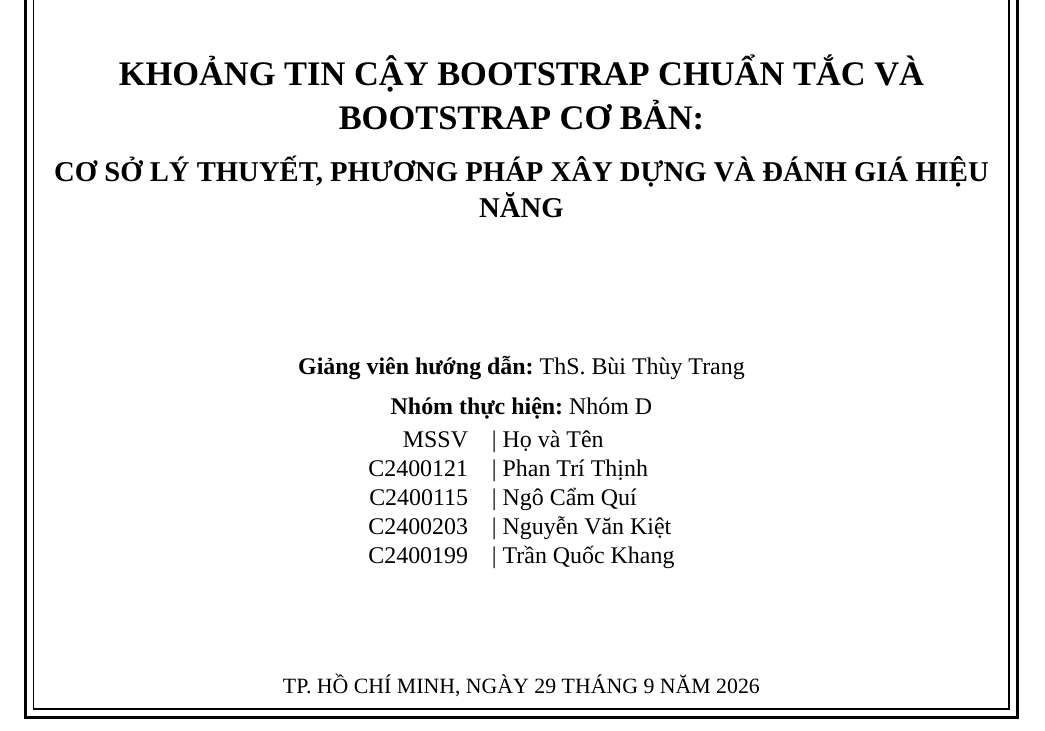
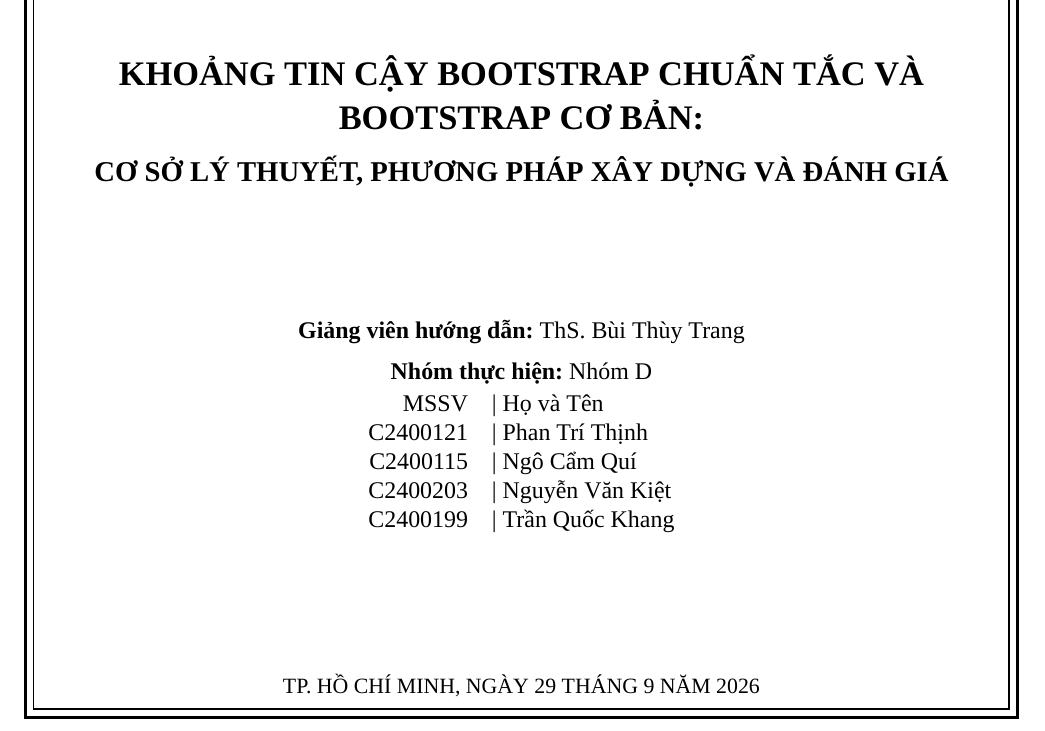
Before and after one commit to ryantr-statinops/statistical-computing-report, a LaTeX document (tex-report/code/main.tex): part of page 1 of 31, cut so that both start at the same text. Compiled offline with XeLaTeX; a missing font is replaced by an installed copy or a similar font.

```diff
--- a/tex-report/code/main.tex
+++ b/tex-report/code/main.tex
@@ -151,7 +151,7 @@
 
 		{\Large \bfseries KHOẢNG TIN CẬY BOOTSTRAP CHUẨN TẮC VÀ BOOTSTRAP CƠ BẢN:\par}
 		\vspace{0.3cm}
-		{\large \bfseries CƠ SỞ LÝ THUYẾT, PHƯƠNG PHÁP XÂY DỰNG VÀ ĐÁNH GIÁ HIỆU NĂNG\par}
+		{\large \bfseries CƠ SỞ LÝ THUYẾT, PHƯƠNG PHÁP XÂY DỰNG VÀ ĐÁNH GIÁ\par}
 		\vspace{1.8cm}
 
 		\begin{center}
```
Also changed, not shown: tex-report/code/main.pdf, 1 other file.
